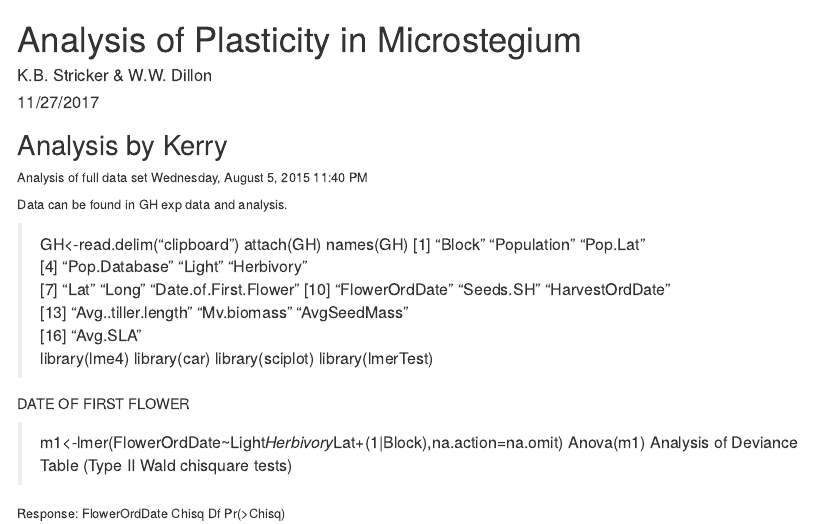
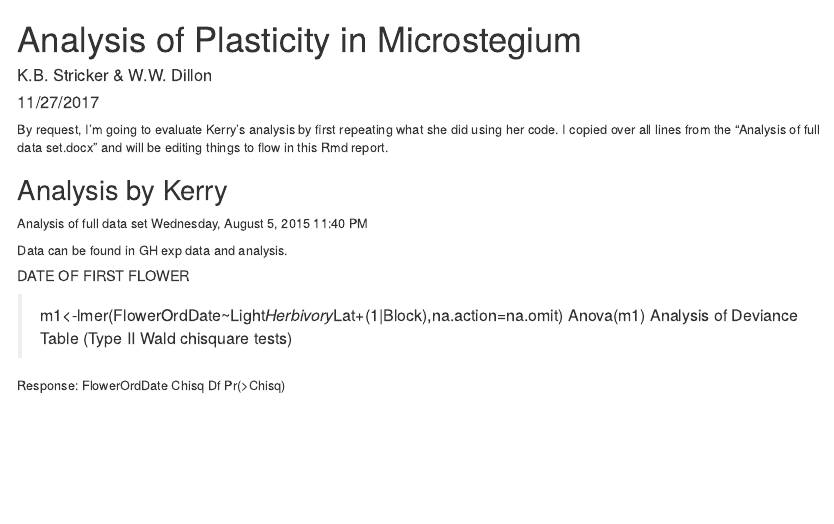
Before and after one commit to whalend/mv-greenhouse-project, an R Markdown document (analysis.Rmd): the page in a window 1100 px wide, from its top. Rendered offline with R 4.5, knitr and Pandoc, with nearby package versions.

````diff
--- a/analysis.Rmd
+++ b/analysis.Rmd
@@ -5,3 +5,4 @@
 output: html_document
 ---
 
+```{r set options, echo=F}
@@ -8,3 +16,4 @@
+By request, I'm going to evaluate Kerry's analysis by first repeating what she did using her code. I copied over all lines from the "Analysis of full data set.docx" and will be editing things to flow in this Rmd report.
 
 ## Analysis by Kerry
 Analysis of full data set
@@ -13,19 +22,9 @@
 
 Data can be found in GH exp data and analysis.
 
-> GH<-read.delim("clipboard")
-> attach(GH)
-> names(GH)
- [1] "Block"                "Population"           "Pop.Lat"
- [4] "Pop.Database"         "Light"                "Herbivory"
- [7] "Lat"                  "Long"                 "Date.of.First.Flower"
-[10] "FlowerOrdDate"        "Seeds.SH"             "HarvestOrdDate"
-[13] "Avg..tiller.length"   "Mv.biomass"           "AvgSeedMass"
-[16] "Avg.SLA"
-> library(lme4)
-> library(car)
-> library(sciplot)
-> library(lmerTest)
+```{r load data}
+
+```
 
 
 ##### DATE OF FIRST FLOWER
````
Also changed, not shown: analysis.Rmd (7 more changed lines).
